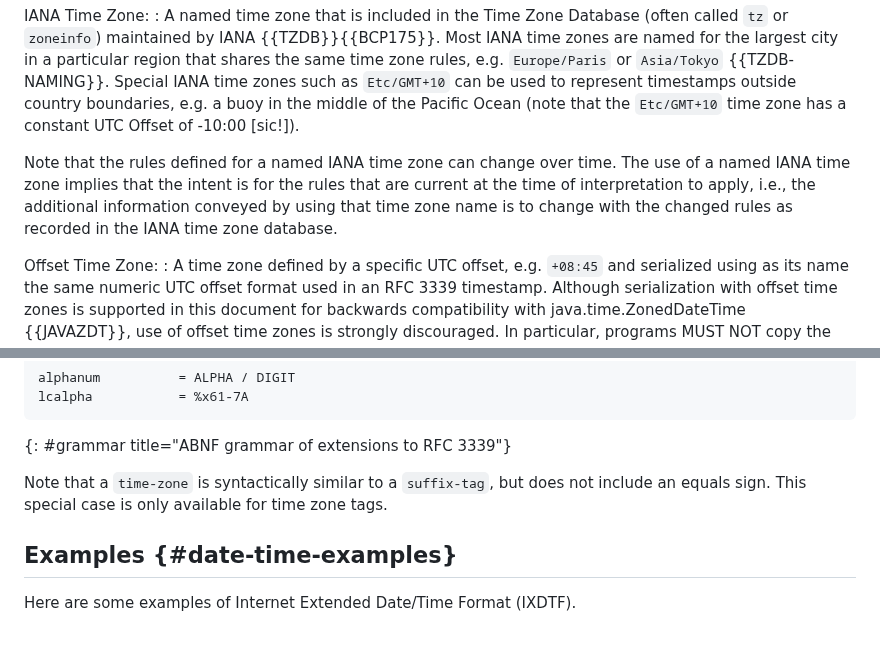
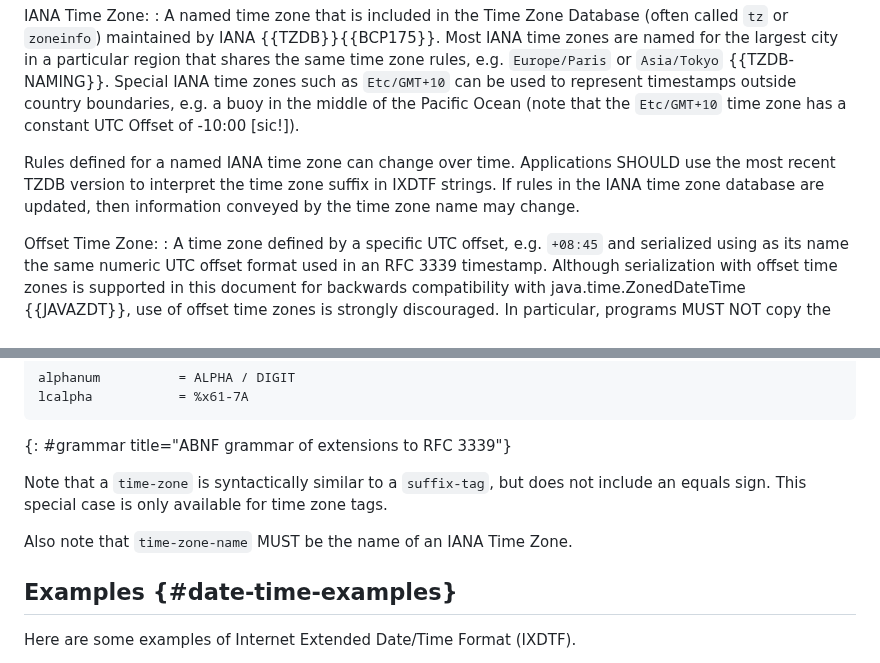
Before and after one commit to ietf-wg-sedate/draft-ietf-sedate-datetime-extended, a Markdown page: draft-ietf-sedate-datetime-extended.md, 2 parts joined by grey strips. Drawn GitHub-style; blank space fills up the shorter version.

Commit message:
Editorial changes re: IANA names (fixes #31)

```diff
--- a/draft-ietf-sedate-datetime-extended.md
+++ b/draft-ietf-sedate-datetime-extended.md
@@ -284,13 +284,12 @@ IANA Time Zone:
   <!-- The IANA time zone for `Z` is called `Etc/GMT`. Not true.
   No idea which time zone name is preferred for Z. -->
 
-  Note that the rules defined for a named IANA time zone can change over
+  Rules defined for a named IANA time zone can change over
   time.
-  The use of a named IANA time zone implies that the intent is for the
-  rules that are current at the time of interpretation to apply, i.e.,
-  the additional information conveyed by using that time zone name is to
-  change with the changed rules as recorded in the IANA time zone
-  database.
+  Applications SHOULD use the most recent TZDB version to
+  interpret the time zone suffix in IXDTF strings.
+  If rules in the IANA time zone database are updated, then information
+  conveyed by the time zone name may change.
 
 Offset Time Zone:
 : A time zone defined by a specific UTC offset, e.g. `+08:45` and
@@ -592,6 +591,8 @@ Note that a `time-zone` is syntactically similar to a `suffix-tag`, but
 does not include an equals sign.
 This special case is only available for time zone tags.
 
+Also note that `time-zone-name` MUST be the name of an IANA Time Zone.
+
 ## Examples {#date-time-examples}
 
 Here are some examples of Internet Extended Date/Time Format (IXDTF).
```
